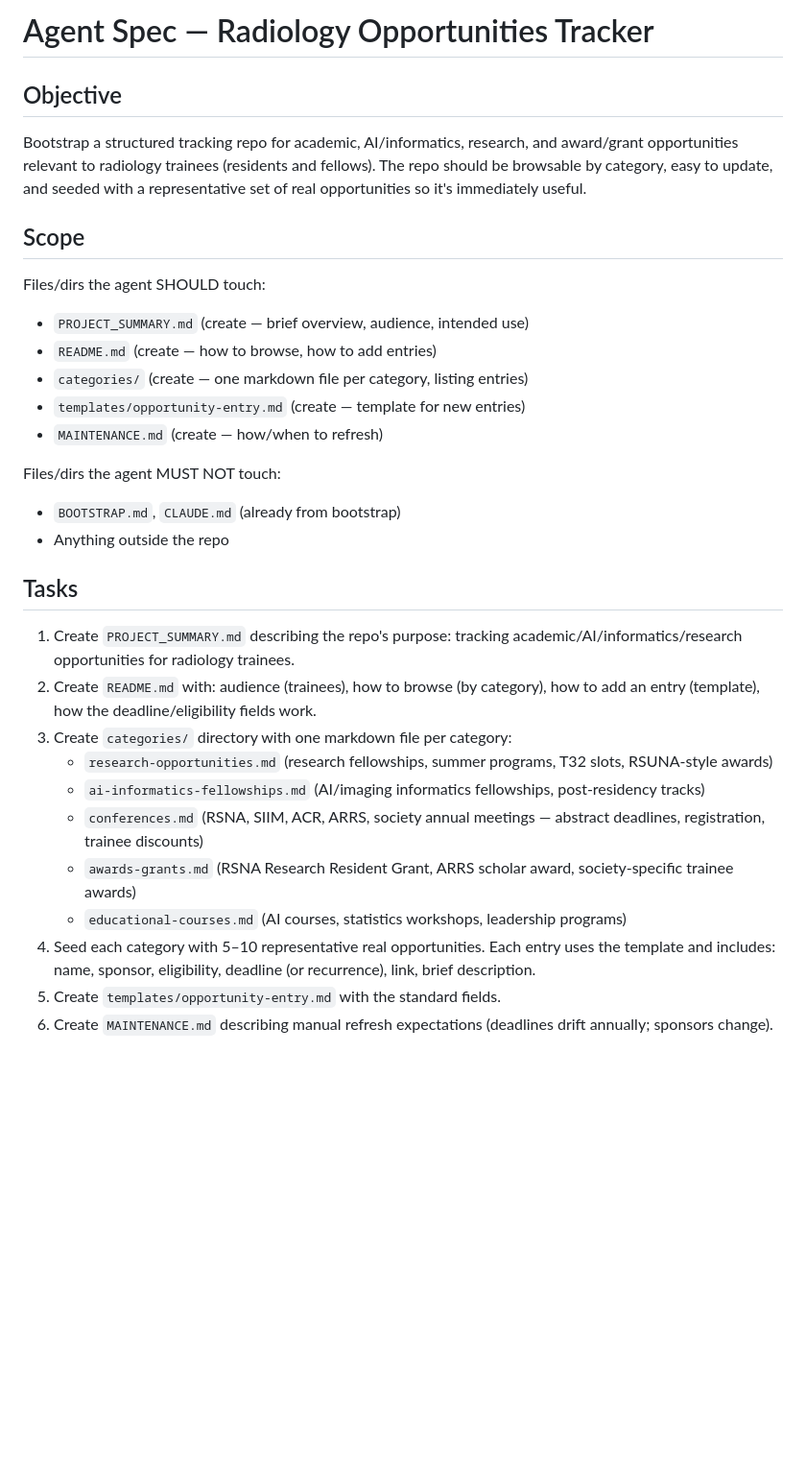
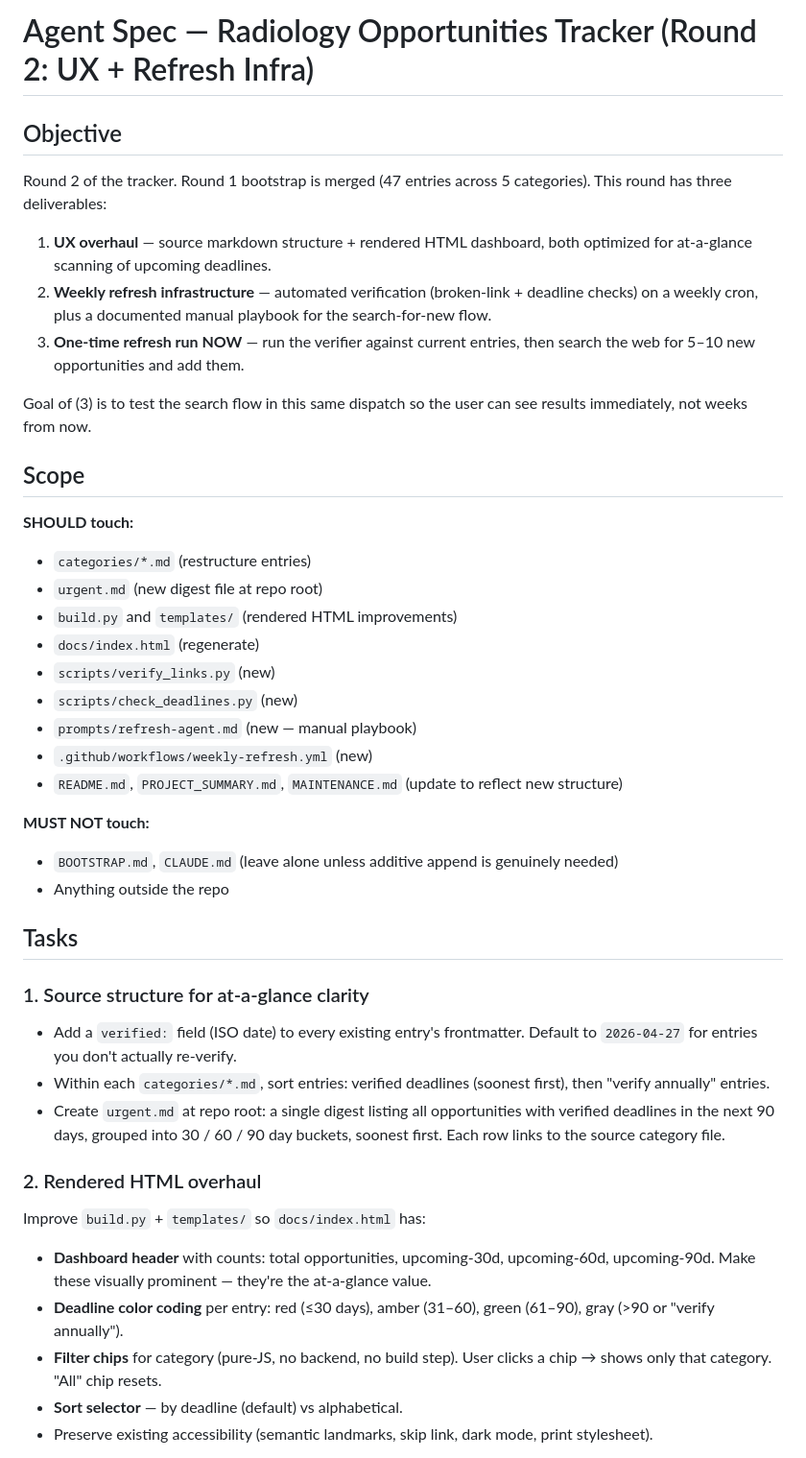
Before and after one commit to shawnktl/radiology-opportunities, a Markdown page: .agent/task.md, the part around one of its changes. Shown at 96% size. Drawn GitHub-style; blank space fills up the shorter version.

Commit message:
agent: add round-2 task spec (UX overhaul + weekly refresh + search run)

```diff
--- a/.agent/task.md
+++ b/.agent/task.md
@@ -1,32 +1,47 @@
-# Agent Spec — Radiology Opportunities Tracker
+# Agent Spec — Radiology Opportunities Tracker (Round 2: UX + Refresh Infra)
 
 ## Objective
 
-Bootstrap a structured tracking repo for academic, AI/informatics, research, and award/grant opportunities relevant to radiology trainees (residents and fellows). The repo should be browsable by category, easy to update, and seeded with a representative set of real opportunities so it's immediately useful.
+Round 2 of the tracker. Round 1 bootstrap is merged (47 entries across 5 categories). This round has three deliverables:
+
+1. **UX overhaul** — source markdown structure + rendered HTML dashboard, both optimized for at-a-glance scanning of upcoming deadlines.
+2. **Weekly refresh infrastructure** — automated verification (broken-link + deadline checks) on a weekly cron, plus a documented manual playbook for the search-for-new flow.
+3. **One-time refresh run NOW** — run the verifier against current entries, then search the web for 5–10 new opportunities and add them.
+
+Goal of (3) is to test the search flow in this same dispatch so the user can see results immediately, not weeks from now.
 
 ## Scope
 
-Files/dirs the agent SHOULD touch:
-- `PROJECT_SUMMARY.md` (create — brief overview, audience, intended use)
-- `README.md` (create — how to browse, how to add entries)
-- `categories/` (create — one markdown file per category, listing entries)
-- `templates/opportunity-entry.md` (create — template for new entries)
-- `MAINTENANCE.md` (create — how/when to refresh)
+**SHOULD touch:**
+- `categories/*.md` (restructure entries)
+- `urgent.md` (new digest file at repo root)
+- `build.py` and `templates/` (rendered HTML improvements)
+- `docs/index.html` (regenerate)
+- `scripts/verify_links.py` (new)
+- `scripts/check_deadlines.py` (new)
+- `prompts/refresh-agent.md` (new — manual playbook)
+- `.github/workflows/weekly-refresh.yml` (new)
+- `README.md`, `PROJECT_SUMMARY.md`, `MAINTENANCE.md` (update to reflect new structure)
 
-Files/dirs the agent MUST NOT touch:
-- `BOOTSTRAP.md`, `CLAUDE.md` (already from bootstrap)
+**MUST NOT touch:**
+- `BOOTSTRAP.md`, `CLAUDE.md` (leave alone unless additive append is genuinely needed)
 - Anything outside the repo
 
 ## Tasks
 
-1. Create `PROJECT_SUMMARY.md` describing the repo's purpose: tracking academic/AI/informatics/research opportunities for radiology trainees.
-2. Create `README.md` with: audience (trainees), how to browse (by category), how to add an entry (template), how the deadline/eligibility fields work.
-3. Create `categories/` directory with one markdown file per category:
-   - `research-opportunities.md` (research fellowships, summer programs, T32 slots, RSUNA-style awards)
-   - `ai-informatics-fellowships.md` (AI/imaging informatics fellowships, post-residency tracks)
-   - `conferences.md` (RSNA, SIIM, ACR, ARRS, society annual meetings — abstract deadlines, registration, trainee discounts)
-   - `awards-grants.md` (RSNA Research Resident Grant, ARRS scholar award, society-specific trainee awards)
-   - `educational-courses.md` (AI courses, statistics workshops, leadership programs)
-4. Seed each category with 5–10 representative real opportunities. Each entry uses the template and includes: name, sponsor, eligibility, deadline (or recurrence), link, brief description.
-5. Create `templates/opportunity-entry.md` with the standard fields.
-6. Create `MAINTENANCE.md` describing manual refresh expectations (deadlines drift annually; sponsors change).
+### 1. Source structure for at-a-glance clarity
+
+- Add a `verified:` field (ISO date) to every existing entry's frontmatter. Default to `2026-04-27` for entries you don't actually re-verify.
+- Within each `categories/*.md`, sort entries: verified deadlines (soonest first), then "verify annually" entries.
+- Create `urgent.md` at repo root: a single digest listing all opportunities with verified deadlines in the next 90 days, grouped into 30 / 60 / 90 day buckets, soonest first. Each row links to the source category file.
+
+### 2. Rendered HTML overhaul
+
+Improve `build.py` + `templates/` so `docs/index.html` has:
+
+- **Dashboard header** with counts: total opportunities, upcoming-30d, upcoming-60d, upcoming-90d. Make these visually prominent — they're the at-a-glance value.
+- **Deadline color coding** per entry: red (≤30 days), amber (31–60), green (61–90), gray (>90 or "verify annually").
+- **Filter chips** for category (pure-JS, no backend, no build step). User clicks a chip → shows only that category. "All" chip resets.
+- **Sort selector** — by deadline (default) vs alphabetical.
+- Preserve existing accessibility (semantic landmarks, skip link, dark mode, print stylesheet).
+
```
Also changed, not shown: other parts of .agent/task.md (+51 -12 lines).
